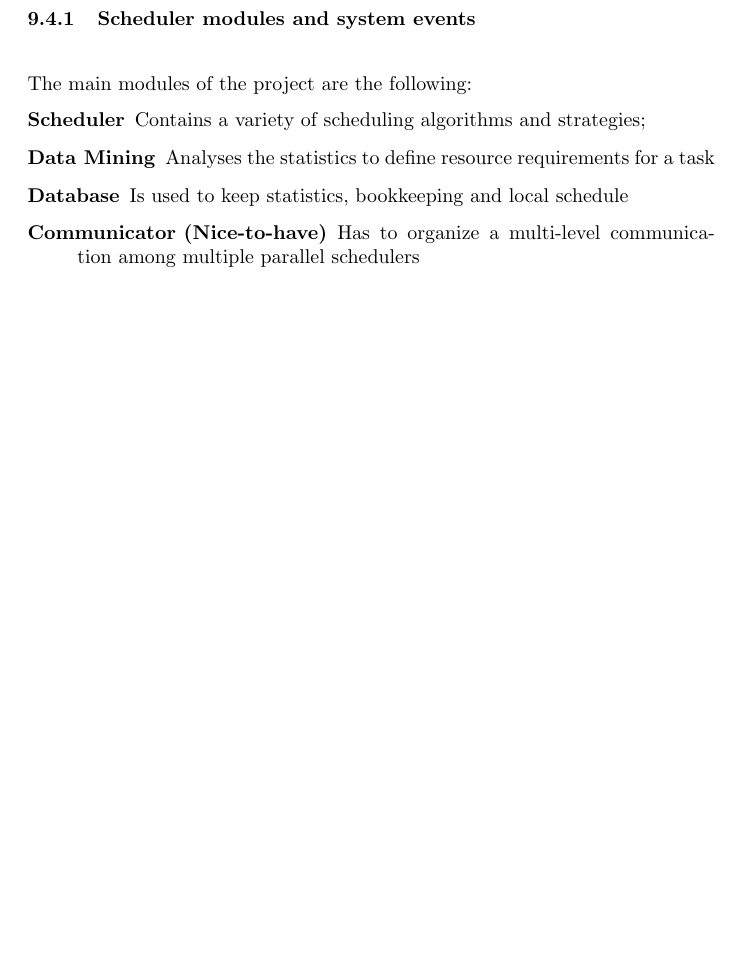
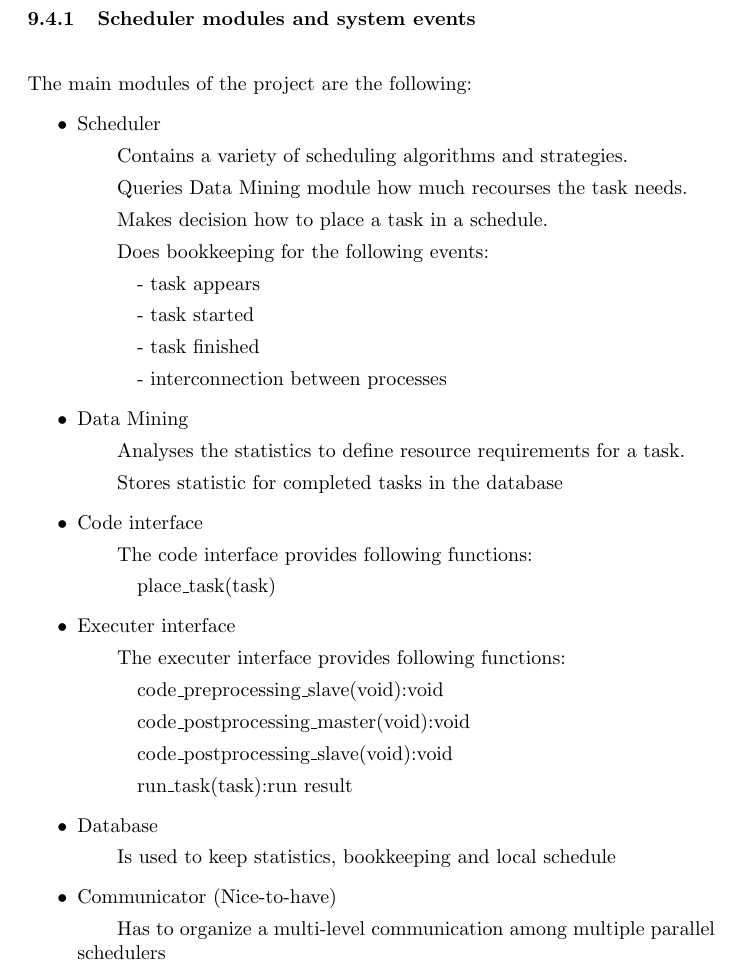
Before and after one commit to ardkastrati/Dynamic-Scheduler, a LaTeX document (docs/specification/specification.tex, which reads docs/specification/sections/system_model.tex): part of page 19 of 23 before the commit and part of page 19 of 24 after it, cut so that both start at the same text, the shorter picture padded with empty space. Compiled offline with pdfLaTeX.

Commit message:
Modified system model: Added module description

```diff
--- a/docs/specification/sections/system_model.tex
+++ b/docs/specification/sections/system_model.tex
@@ -78,13 +78,37 @@ If there isn't any task in the queue, the task stealing process will be initiate
 \subsubsection{Scheduler modules and system events}
 \vspace{0.5cm}
 The main modules of the project are the following:
-\begin{description}
-\item[Scheduler] Contains a variety of scheduling algorithms and strategies;
-\item[Data Mining] Analyses the statistics to define resource requirements for a task
-\item[Database] Is used to keep statistics, bookkeeping and local schedule
-\item[Communicator (Nice-to-have)] Has to organize a multi-level communication among
-multiple parallel schedulers
-\end{description}
+\begin{itemize}
+	\item Scheduler
+		\subitem Contains a variety of scheduling algorithms and strategies.
+		\subitem Queries Data Mining module how much recourses the task needs.
+		\subitem Makes decision how to place a task in a schedule.
+		\subitem Does bookkeeping for the following events:
+			\subsubitem - task appears
+			\subsubitem - task started
+			\subsubitem - task finished
+			\subsubitem - interconnection between processes
+	\item Data Mining
+		\subitem Analyses the statistics to define resource requirements for a task.
+		\subitem Stores statistic for completed tasks in the database
+
+	\item Code interface
+		\subitem The code interface provides following functions:
+			\subsubitem place\_task(task)
+
+	\item Executer interface
+		\subitem The executer interface provides following functions:
+			\subsubitem code\_preprocessing\_slave(void):void
+			\subsubitem code\_postprocessing\_master(void):void
+			\subsubitem code\_postprocessing\_slave(void):void
+			\subsubitem run\_task(task):run result
+
+	\item Database
+		\subitem Is used to keep statistics, bookkeeping and local schedule
+
+	\item Communicator (Nice-to-have)
+		\subitem Has to organize a multi-level communication among multiple parallel schedulers
+\end{itemize}
 \vspace{1cm}
 The picture below describes the basic object model of a scheduler, its modules and interaction (system events) between them.
 
```
